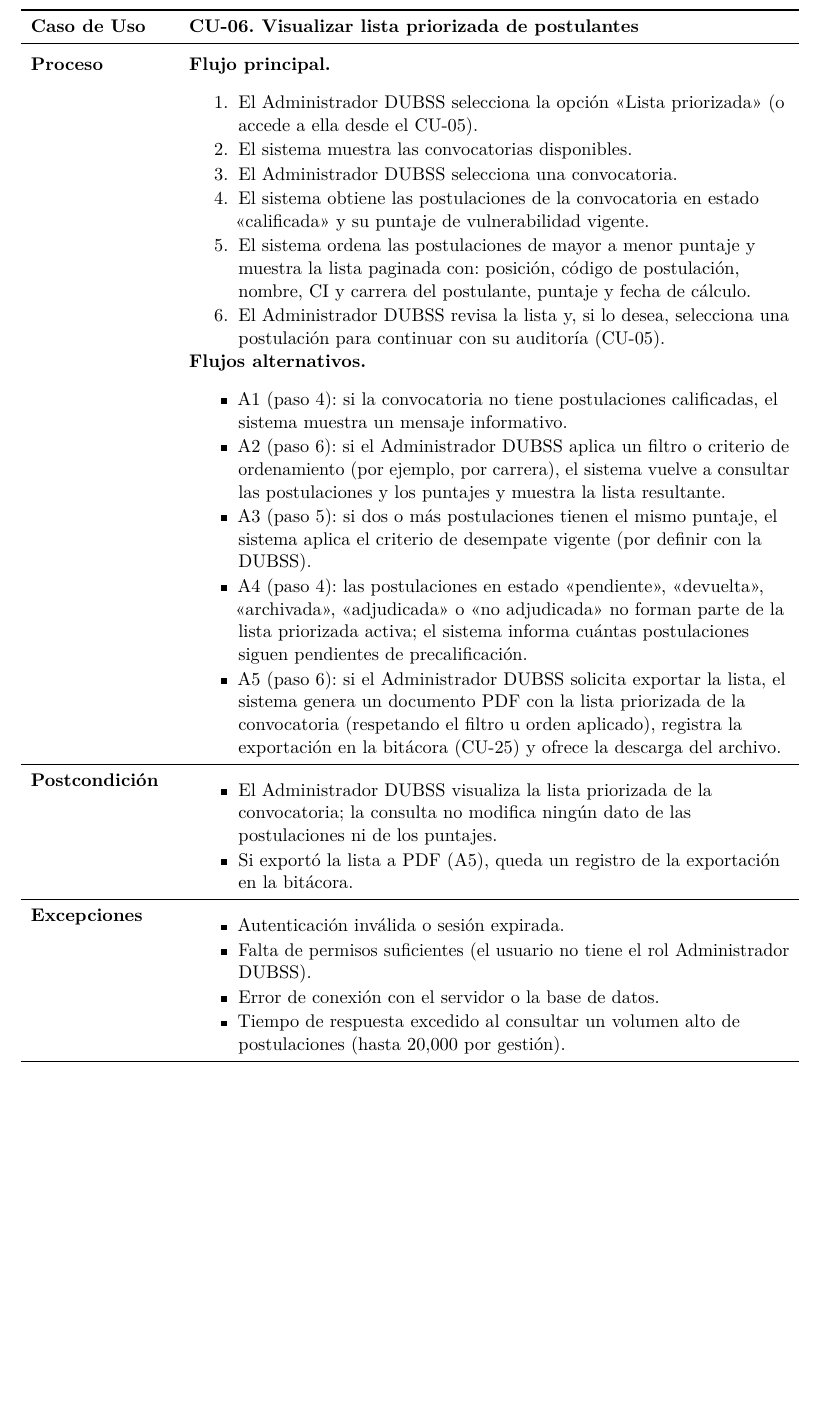
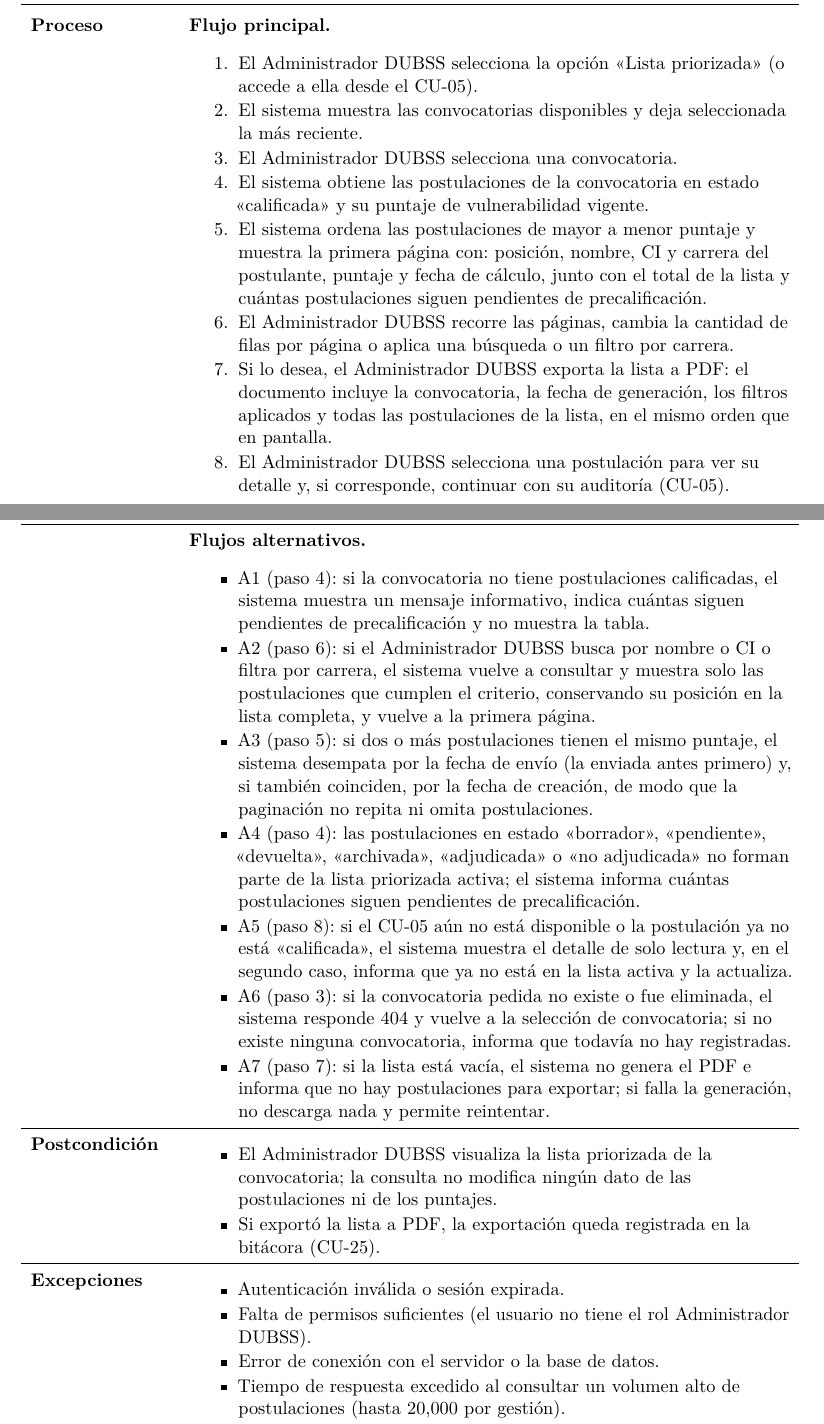
Before and after one commit to LeonelBM123/doc-comedor-univesitario, a LaTeX paper (main.tex, which reads secciones/07_capitulo5_requisitos/04_detalle_casos_uso.tex): part of page 150 of 348 before the commit and two parts of pages 150 and 151 of 349 after it, the two joined at a grey line, cut at the place of the change, the shorter picture padded with empty space. Compiled offline with pdfLaTeX.

Commit message:
docs[DOCS]: Alinear CU06 con el código (paginación, búsqueda, filtro, desempate, exportación a PDF, errores)

```diff
--- a/secciones/07_capitulo5_requisitos/04_detalle_casos_uso.tex
+++ b/secciones/07_capitulo5_requisitos/04_detalle_casos_uso.tex
@@ -482,24 +482,28 @@
 \textbf{Proceso} & \textbf{Flujo principal.}
 \begin{cupasos}
     \item El Administrador DUBSS selecciona la opción «Lista priorizada» (o accede a ella desde el CU-05).
-    \item El sistema muestra las convocatorias disponibles.
+    \item El sistema muestra las convocatorias disponibles y deja seleccionada la más reciente.
     \item El Administrador DUBSS selecciona una convocatoria.
     \item El sistema obtiene las postulaciones de la convocatoria en estado «calificada» y su puntaje de vulnerabilidad vigente.
-    \item El sistema ordena las postulaciones de mayor a menor puntaje y muestra la lista paginada con: posición, código de postulación, nombre, CI y carrera del postulante, puntaje y fecha de cálculo.
-    \item El Administrador DUBSS revisa la lista y, si lo desea, selecciona una postulación para continuar con su auditoría (CU-05).
-\end{cupasos} \\
- & \textbf{Flujos alternativos.}
-\begin{cuvin}
-    \item A1 (paso 4): si la convocatoria no tiene postulaciones calificadas, el sistema muestra un mensaje informativo.
-    \item A2 (paso 6): si el Administrador DUBSS aplica un filtro o criterio de ordenamiento (por ejemplo, por carrera), el sistema vuelve a consultar las postulaciones y los puntajes y muestra la lista resultante.
-    \item A3 (paso 5): si dos o más postulaciones tienen el mismo puntaje, el sistema aplica el criterio de desempate vigente (por definir con la DUBSS).
-    \item A4 (paso 4): las postulaciones en estado «pendiente», «devuelta», «archivada», «adjudicada» o «no adjudicada» no forman parte de la lista priorizada activa; el sistema informa cuántas postulaciones siguen pendientes de precalificación.
-    \item A5 (paso 6): si el Administrador DUBSS solicita exportar la lista, el sistema genera un documento PDF con la lista priorizada de la convocatoria (respetando el filtro u orden aplicado), registra la exportación en la bitácora (CU-25) y ofrece la descarga del archivo.
+    \item El sistema ordena las postulaciones de mayor a menor puntaje y muestra la primera página con: posición, nombre, CI y carrera del postulante, puntaje y fecha de cálculo, junto con el total de la lista y cuántas postulaciones siguen pendientes de precalificación.
+    \item El Administrador DUBSS recorre las páginas, cambia la cantidad de filas por página o aplica una búsqueda o un filtro por carrera.
+    \item Si lo desea, el Administrador DUBSS exporta la lista a PDF: el documento incluye la convocatoria, la fecha de generación, los filtros aplicados y todas las postulaciones de la lista, en el mismo orden que en pantalla.
+    \item El Administrador DUBSS selecciona una postulación para ver su detalle y, si corresponde, continuar con su auditoría (CU-05).
+\end{cupasos} \\
+ & \textbf{Flujos alternativos.}
+\begin{cuvin}
+    \item A1 (paso 4): si la convocatoria no tiene postulaciones calificadas, el sistema muestra un mensaje informativo, indica cuántas siguen pendientes de precalificación y no muestra la tabla.
+    \item A2 (paso 6): si el Administrador DUBSS busca por nombre o CI o filtra por carrera, el sistema vuelve a consultar y muestra solo las postulaciones que cumplen el criterio, conservando su posición en la lista completa, y vuelve a la primera página.
+    \item A3 (paso 5): si dos o más postulaciones tienen el mismo puntaje, el sistema desempata por la fecha de envío (la enviada antes primero) y, si también coinciden, por la fecha de creación, de modo que la paginación no repita ni omita postulaciones.
+    \item A4 (paso 4): las postulaciones en estado «borrador», «pendiente», «devuelta», «archivada», «adjudicada» o «no adjudicada» no forman parte de la lista priorizada activa; el sistema informa cuántas postulaciones siguen pendientes de precalificación.
+    \item A5 (paso 8): si el CU-05 aún no está disponible o la postulación ya no está «calificada», el sistema muestra el detalle de solo lectura y, en el segundo caso, informa que ya no está en la lista activa y la actualiza.
+    \item A6 (paso 3): si la convocatoria pedida no existe o fue eliminada, el sistema responde 404 y vuelve a la selección de convocatoria; si no existe ninguna convocatoria, informa que todavía no hay registradas.
+    \item A7 (paso 7): si la lista está vacía, el sistema no genera el PDF e informa que no hay postulaciones para exportar; si falla la generación, no descarga nada y permite reintentar.
 \end{cuvin} \\
 \midrule
 \textbf{Postcondición} & \vspace{-\baselineskip}\begin{cuvin}
     \item El Administrador DUBSS visualiza la lista priorizada de la convocatoria; la consulta no modifica ningún dato de las postulaciones ni de los puntajes.
-    \item Si exportó la lista a PDF (A5), queda un registro de la exportación en la bitácora.
+    \item Si exportó la lista a PDF, la exportación queda registrada en la bitácora (CU-25).
 \end{cuvin} \\
 \midrule
 \textbf{Excepciones} & \vspace{-\baselineskip}\begin{cuvin}
```
Also changed, not shown: secciones/07_capitulo5_requisitos/04_detalle_casos_uso.tex (2 more changed lines).
